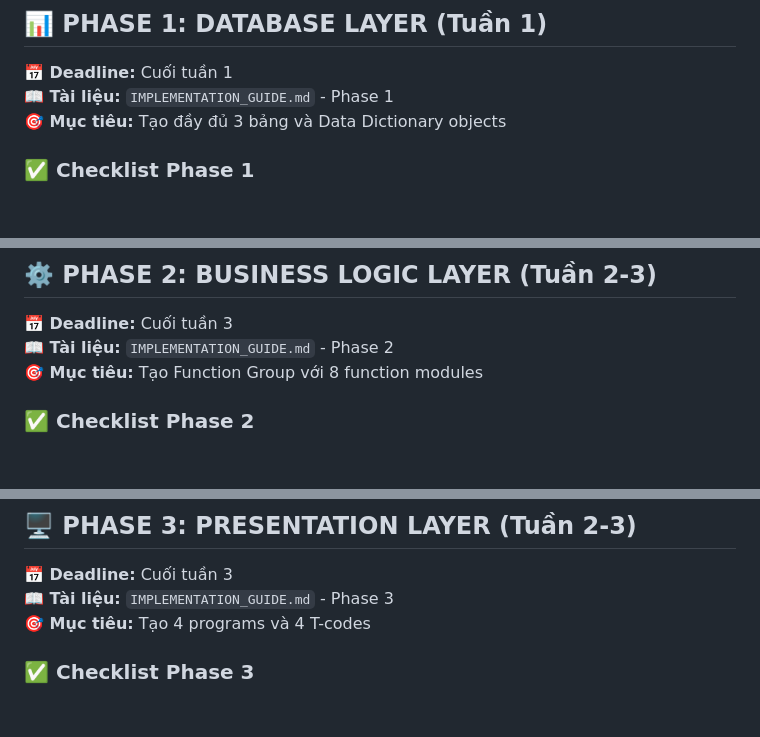
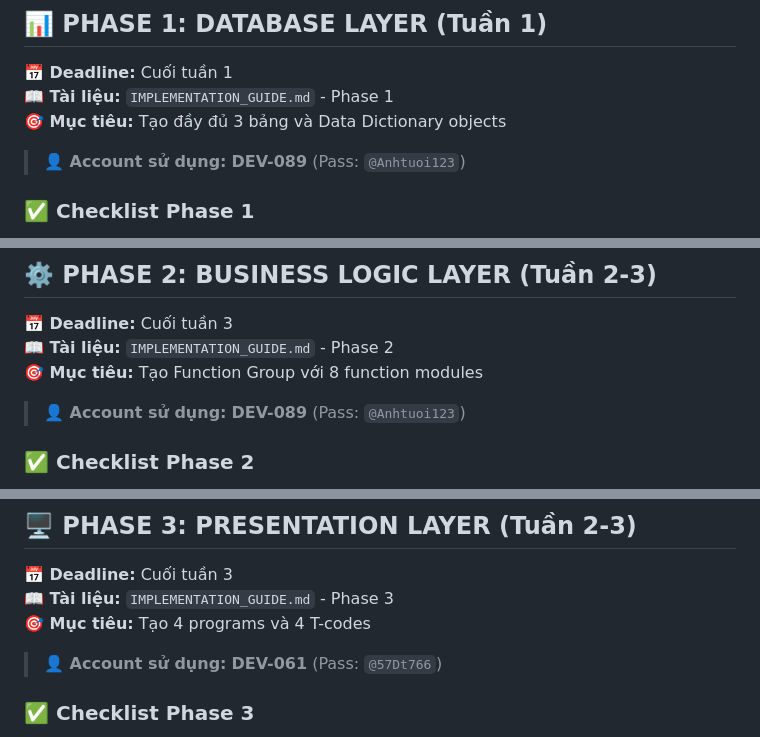
Before and after one commit to nguyentantai21042004/abap-sap, a Markdown page: PROJECT_CHECKLIST.md, 3 parts joined by grey strips. Drawn GitHub-style; blank space fills up the shorter version.

```diff
--- a/PROJECT_CHECKLIST.md
+++ b/PROJECT_CHECKLIST.md
@@ -77,6 +77,7 @@
 **📅 Deadline:** Cuối tuần 1
 **📖 Tài liệu:** `IMPLEMENTATION_GUIDE.md` - Phase 1
 **🎯 Mục tiêu:** Tạo đầy đủ 3 bảng và Data Dictionary objects
+>**👤 Account sử dụng:** **DEV-089** (Pass: `@Anhtuoi123`)
 
 ### ✅ Checklist Phase 1
 
@@ -178,6 +179,7 @@
 **📅 Deadline:** Cuối tuần 3
 **📖 Tài liệu:** `IMPLEMENTATION_GUIDE.md` - Phase 2
 **🎯 Mục tiêu:** Tạo Function Group với 8 function modules
+>**👤 Account sử dụng:** **DEV-089** (Pass: `@Anhtuoi123`)
 
 ### ✅ Checklist Phase 2
 
@@ -238,6 +240,7 @@
 **📅 Deadline:** Cuối tuần 3
 **📖 Tài liệu:** `IMPLEMENTATION_GUIDE.md` - Phase 3
 **🎯 Mục tiêu:** Tạo 4 programs và 4 T-codes
+>**👤 Account sử dụng:** **DEV-061** (Pass: `@57Dt766`)
 
 ### ✅ Checklist Phase 3
 
```
Also changed, not shown: other parts of PROJECT_CHECKLIST.md (+3 -0 lines), documentation/guides/developer-guide.md (+45 -3 lines).
